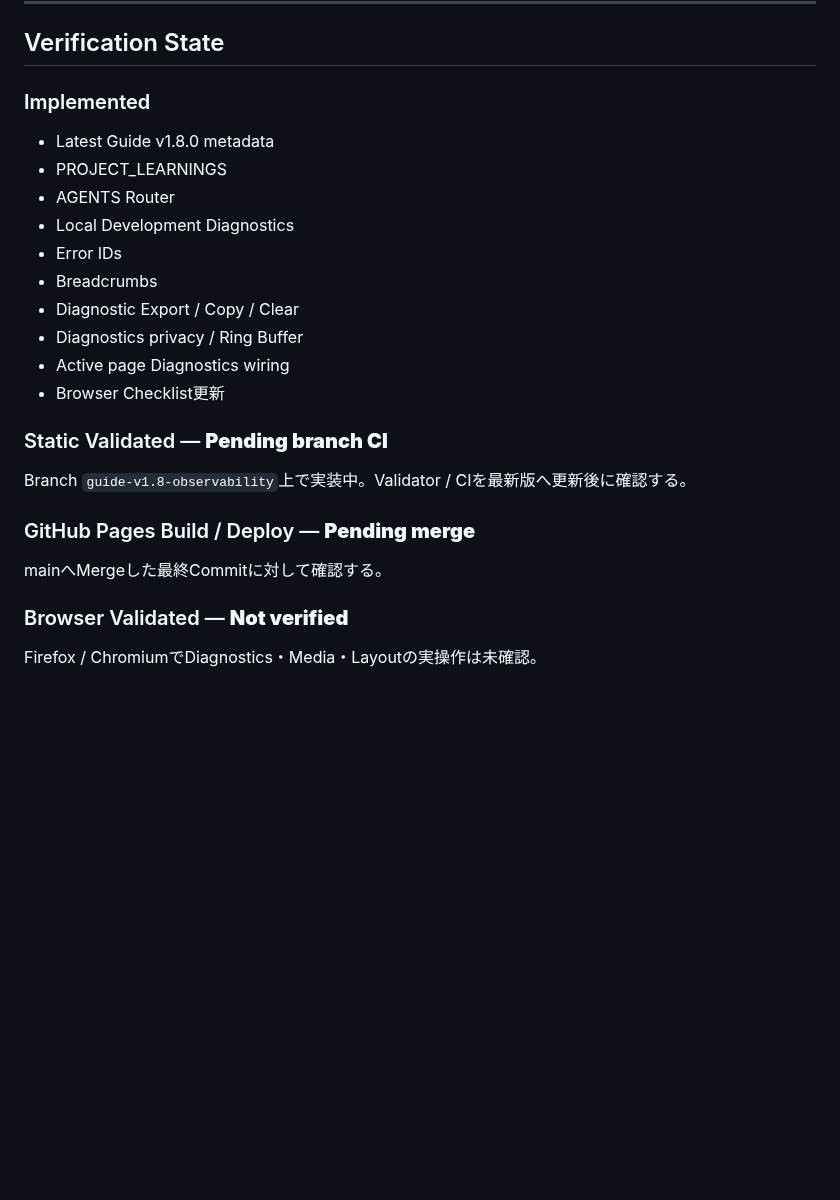
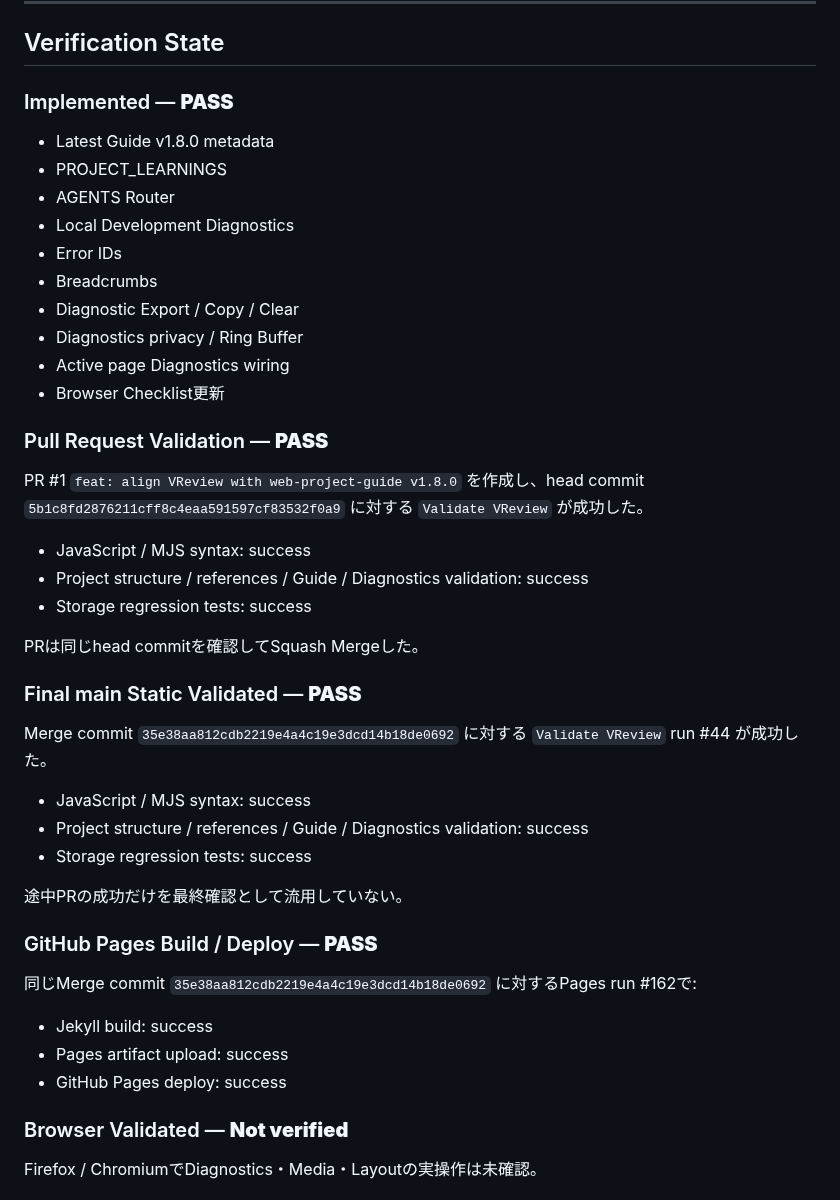
Before and after one commit to EliteMay/valorant-review, a Markdown page: 作業報告書.md, the part around the change. GitHub-like rendering; blank space fills up the shorter version.

Commit message:
docs: record v0.6.0 final-state validation

```diff
--- a/作業報告書.md
+++ b/作業報告書.md
@@ -220,7 +220,7 @@ Checklistを更新しただけではBrowser Validated扱いにしない。
 
 ## Verification State
 
-### Implemented
+### Implemented — **PASS**
 
 - Latest Guide v1.8.0 metadata
 - PROJECT_LEARNINGS
@@ -233,13 +233,33 @@ Checklistを更新しただけではBrowser Validated扱いにしない。
 - Active page Diagnostics wiring
 - Browser Checklist更新
 
-### Static Validated — **Pending branch CI**
+### Pull Request Validation — **PASS**
 
-Branch `guide-v1.8-observability`上で実装中。Validator / CIを最新版へ更新後に確認する。
+PR #1 `feat: align VReview with web-project-guide v1.8.0` を作成し、head commit `5b1c8fd2876211cff8c4eaa591597cf83532f0a9` に対する `Validate VReview` が成功した。
 
-### GitHub Pages Build / Deploy — **Pending merge**
+- JavaScript / MJS syntax: success
+- Project structure / references / Guide / Diagnostics validation: success
+- Storage regression tests: success
 
-mainへMergeした最終Commitに対して確認する。
+PRは同じhead commitを確認してSquash Mergeした。
+
+### Final main Static Validated — **PASS**
+
+Merge commit `35e38aa812cdb2219e4a4c19e3dcd14b18de0692` に対する `Validate VReview` run #44 が成功した。
+
+- JavaScript / MJS syntax: success
+- Project structure / references / Guide / Diagnostics validation: success
+- Storage regression tests: success
+
+途中PRの成功だけを最終確認として流用していない。
+
+### GitHub Pages Build / Deploy — **PASS**
+
+同じMerge commit `35e38aa812cdb2219e4a4c19e3dcd14b18de0692` に対するPages run #162で:
+
+- Jekyll build: success
+- Pages artifact upload: success
+- GitHub Pages deploy: success
 
 ### Browser Validated — **Not verified**
 
```
